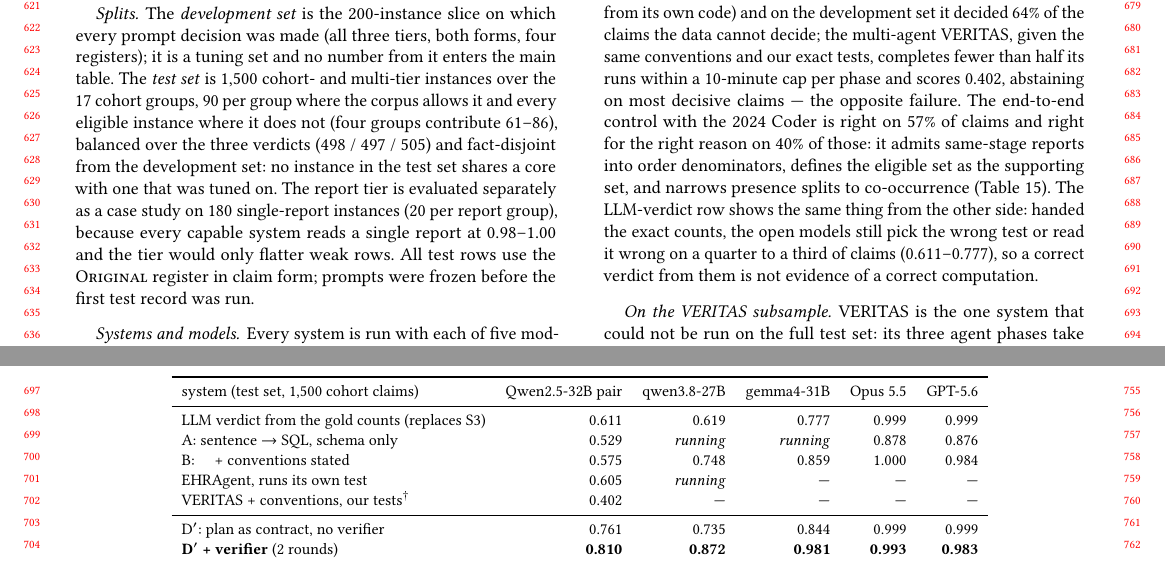
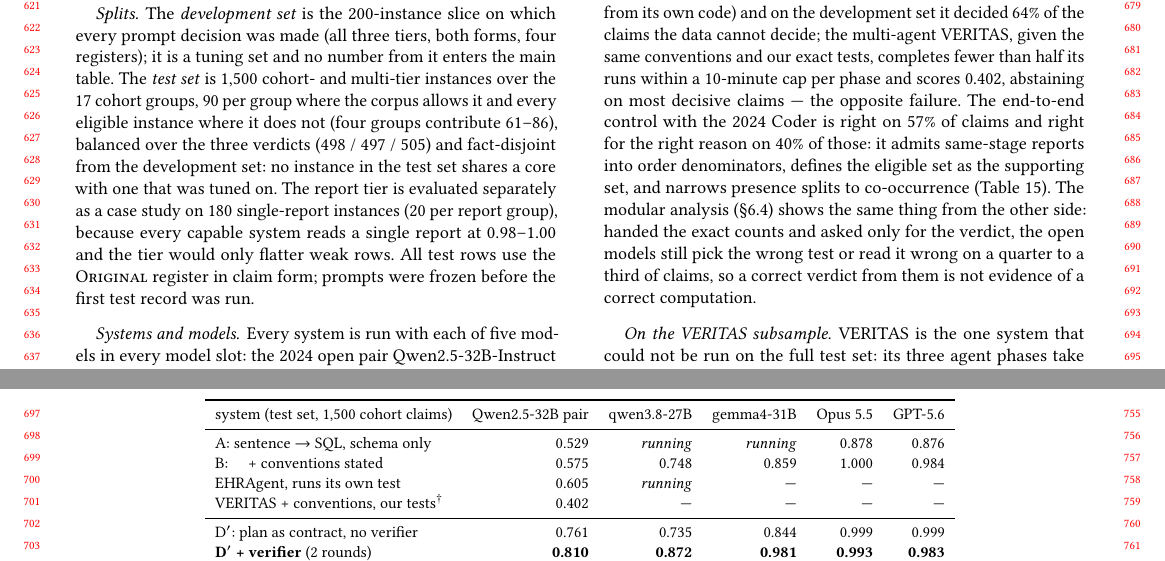
Before and after one commit to henryhcy/Temporal_Hypothesis_Generation, a LaTeX paper (docs/draft/main.tex, which reads docs/draft/body.tex): two parts of pages 6 and 7 of 14, joined at a grey line, cut so that both start at the same text. Compiled offline with pdfLaTeX.

Commit message:
Draft: LLM-verdict-from-counts row out of the main table (partial-stage evaluation belongs to the modular analysis)
Co-Authored-By: Claude Fable 5.1 <noreply@anthropic.com>

```diff
--- a/docs/draft/body.tex
+++ b/docs/draft/body.tex
@@ -550,7 +550,6 @@ rows are not resolved.
 \toprule
 system (test set, 1{,}500 cohort claims) & Qwen2.5-32B pair & qwen3.8-27B & gemma4-31B & Opus 5.5 & GPT-5.6 \\
 \midrule
-LLM verdict from the gold counts (replaces S3) & 0.611 & 0.619 & 0.777 & 0.999 & 0.999 \\
 A: sentence $\rightarrow$ SQL, schema only & 0.529 & \pend{running} & \pend{running} & 0.878 & 0.876 \\
 B: \quad + conventions stated & 0.575 & 0.748 & 0.859 & 1.000 & 0.984 \\
 EHRAgent, runs its own test & 0.605 & \pend{running} & --- & --- & --- \\
@@ -641,10 +640,10 @@ failure. The end-to-end control with the 2024 Coder is right on 57\% of claims
 and right for the right reason on 40\% of those: it admits same-stage reports
 into order denominators, defines the eligible set as the supporting set, and
 narrows presence splits to co-occurrence (Table~\ref{tab:attribution}). The
-LLM-verdict row shows the same thing from the other side: handed the exact
-counts, the open models still pick the wrong test or read it wrong on a
-quarter to a third of claims (0.611--0.777), so a correct verdict from them is
-not evidence of a correct computation.
+modular analysis (\S\ref{sec:modular}) shows the same thing from the other
+side: handed the exact counts and asked only for the verdict, the open models
+still pick the wrong test or read it wrong on a quarter to a third of claims,
+so a correct verdict from them is not evidence of a correct computation.
 
 \paragraph{On the VERITAS subsample.} VERITAS is the one system that could
 not be run on the full test set: its three agent phases take nine minutes per
```
